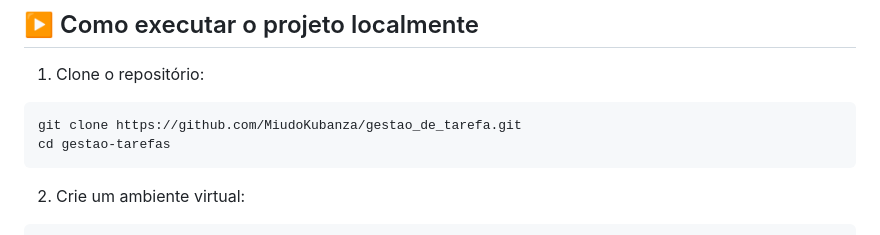
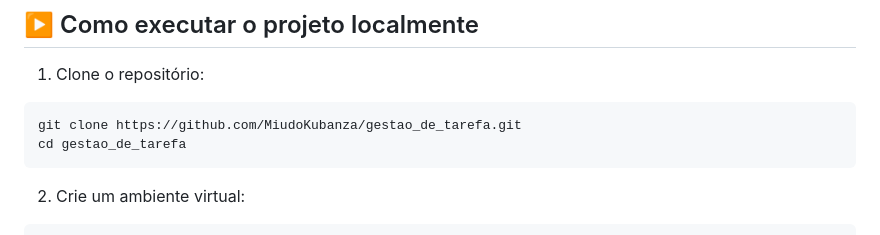
Before and after one commit to MiudoKubanza/gestao_de_tarefa, a Markdown page: README.md, the part around the change. Drawn GitHub-style.

`````diff
--- a/README.md
+++ b/README.md
@@ -61,7 +61,7 @@ Este é um sistema web de **gestão de tarefas** desenvolvido com Django. Ele pe
 1. Clone o repositório:
 ```bash
 git clone https://github.com/MiudoKubanza/gestao_de_tarefa.git
-cd gestao-tarefas
+cd gestao_de_tarefa
 ````
 
 2. Crie um ambiente virtual:
`````
